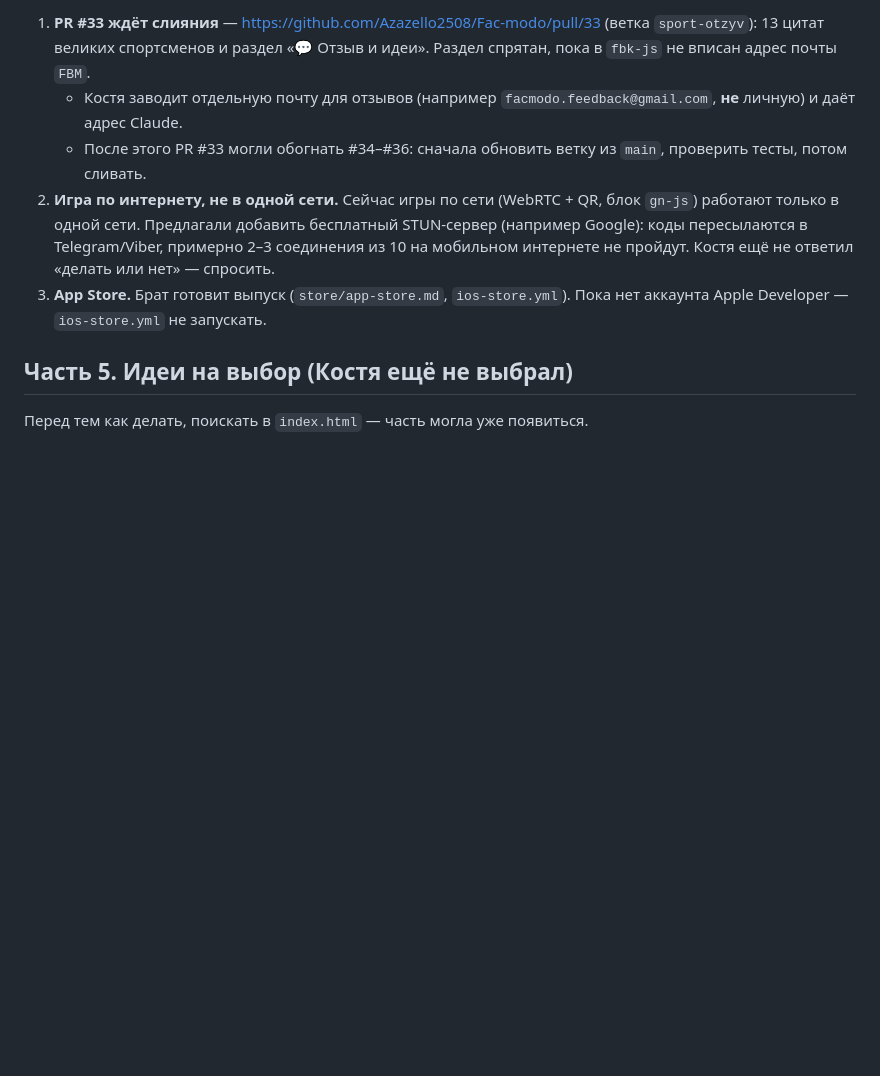
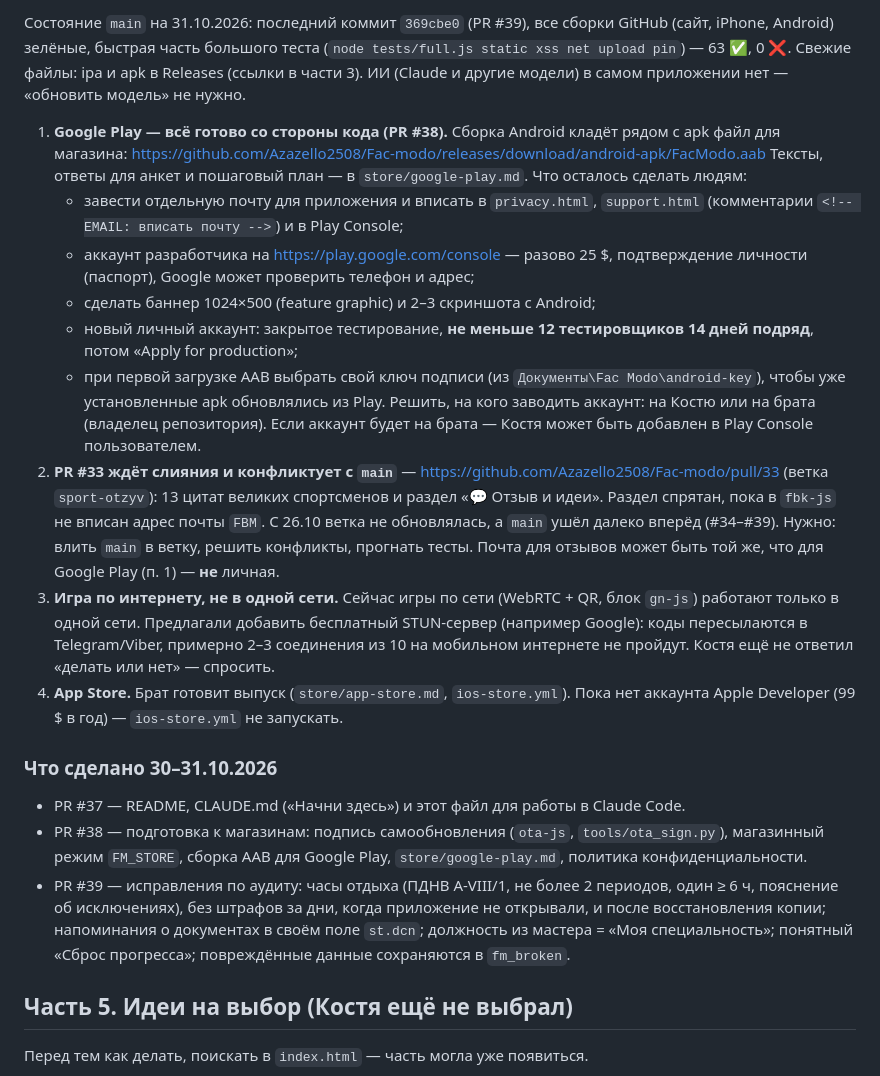
Before and after one commit to Azazello2508/Fac-modo, a Markdown page: HANDOFF.md, the part around one of its changes. GitHub-like rendering; blank space fills up the shorter version.

```diff
--- a/HANDOFF.md
+++ b/HANDOFF.md
@@ -100,12 +100,33 @@ claude
 
-1. **PR #33 ждёт слияния** — https://github.com/Azazello2508/Fac-modo/pull/33 (ветка `sport-otzyv`):
+Состояние `main` на 31.10.2026: последний коммит `369cbe0` (PR #39), все сборки GitHub (сайт, iPhone, Android) зелёные,
+быстрая часть большого теста (`node tests/full.js static xss net upload pin`) — 63 ✅, 0 ❌.
+Свежие файлы: ipa и apk в Releases (ссылки в части 3). ИИ (Claude и другие модели) в самом приложении нет — «обновить модель» не нужно.
+
+1. **Google Play — всё готово со стороны кода (PR #38).** Сборка Android кладёт рядом с apk файл для магазина:
+   https://github.com/Azazello2508/Fac-modo/releases/download/android-apk/FacModo.aab
+   Тексты, ответы для анкет и пошаговый план — в `store/google-play.md`. Что осталось сделать людям:
+   - завести отдельную почту для приложения и вписать в `privacy.html`, `support.html` (комментарии `<!-- EMAIL: вписать почту -->`) и в Play Console;
+   - аккаунт разработчика на https://play.google.com/console — разово 25 $, подтверждение личности (паспорт), Google может проверить телефон и адрес;
+   - сделать баннер 1024×500 (feature graphic) и 2–3 скриншота с Android;
+   - новый личный аккаунт: закрытое тестирование, **не меньше 12 тестировщиков 14 дней подряд**, потом «Apply for production»;
+   - при первой загрузке AAB выбрать свой ключ подписи (из `Документы\Fac Modo\android-key`), чтобы уже установленные apk обновлялись из Play.
+   Решить, на кого заводить аккаунт: на Костю или на брата (владелец репозитория). Если аккаунт будет на брата — Костя может быть добавлен в Play Console пользователем.
+2. **PR #33 ждёт слияния и конфликтует с `main`** — https://github.com/Azazello2508/Fac-modo/pull/33 (ветка `sport-otzyv`):
    13 цитат великих спортсменов и раздел «💬 Отзыв и идеи». Раздел спрятан, пока в `fbk-js` не вписан адрес почты `FBM`.
-   - Костя заводит отдельную почту для отзывов (например `facmodo.feedback@gmail.com`, **не** личную) и даёт адрес Claude.
-   - После этого PR #33 могли обогнать #34–#36: сначала обновить ветку из `main`, проверить тесты, потом сливать.
-2. **Игра по интернету, не в одной сети.** Сейчас игры по сети (WebRTC + QR, блок `gn-js`) работают только в одной сети.
+   С 26.10 ветка не обновлялась, а `main` ушёл далеко вперёд (#34–#39). Нужно: влить `main` в ветку, решить конфликты, прогнать тесты.
+   Почта для отзывов может быть той же, что для Google Play (п. 1) — **не** личная.
+3. **Игра по интернету, не в одной сети.** Сейчас игры по сети (WebRTC + QR, блок `gn-js`) работают только в одной сети.
    Предлагали добавить бесплатный STUN-сервер (например Google): коды пересылаются в Telegram/Viber, примерно 2–3 соединения из 10
    на мобильном интернете не пройдут. Костя ещё не ответил «делать или нет» — спросить.
-3. **App Store.** Брат готовит выпуск (`store/app-store.md`, `ios-store.yml`). Пока нет аккаунта Apple Developer — `ios-store.yml` не запускать.
+4. **App Store.** Брат готовит выпуск (`store/app-store.md`, `ios-store.yml`). Пока нет аккаунта Apple Developer (99 $ в год) — `ios-store.yml` не запускать.
+
+### Что сделано 30–31.10.2026
+- PR #37 — README, CLAUDE.md («Начни здесь») и этот файл для работы в Claude Code.
+- PR #38 — подготовка к магазинам: подпись самообновления (`ota-js`, `tools/ota_sign.py`), магазинный режим `FM_STORE`, сборка AAB для Google Play,
+  `store/google-play.md`, политика конфиденциальности.
+- PR #39 — исправления по аудиту: часы отдыха (ПДНВ A-VIII/1, не более 2 периодов, один ≥ 6 ч, пояснение об исключениях), без штрафов за дни,
+  когда приложение не открывали, и после восстановления копии; напоминания о документах в своём поле `st.dcn`; должность из мастера = «Моя специальность»;
+  понятный «Сброс прогресса»; повреждённые данные сохраняются в `fm_broken`.
 
 ## Часть 5. Идеи на выбор (Костя ещё не выбрал)
 Перед тем как делать, поискать в `index.html` — часть могла уже появиться.
```
Also changed, not shown: other parts of HANDOFF.md (+2 -2 lines), CLAUDE.md (+2 -0 lines), README.md (+2 -0 lines).
